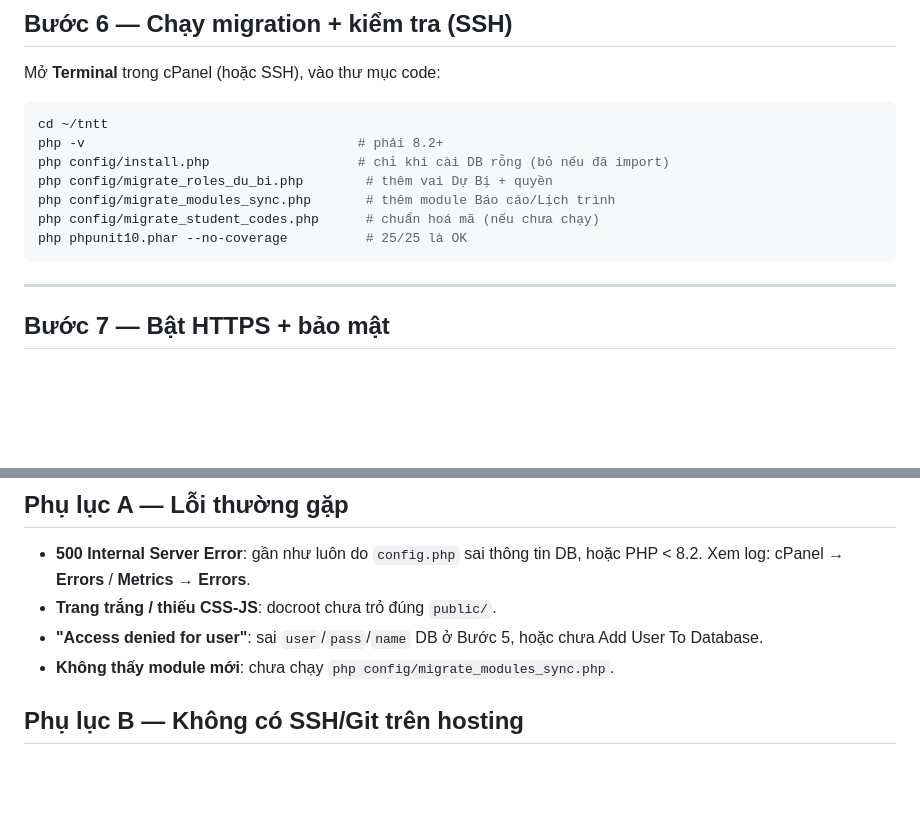
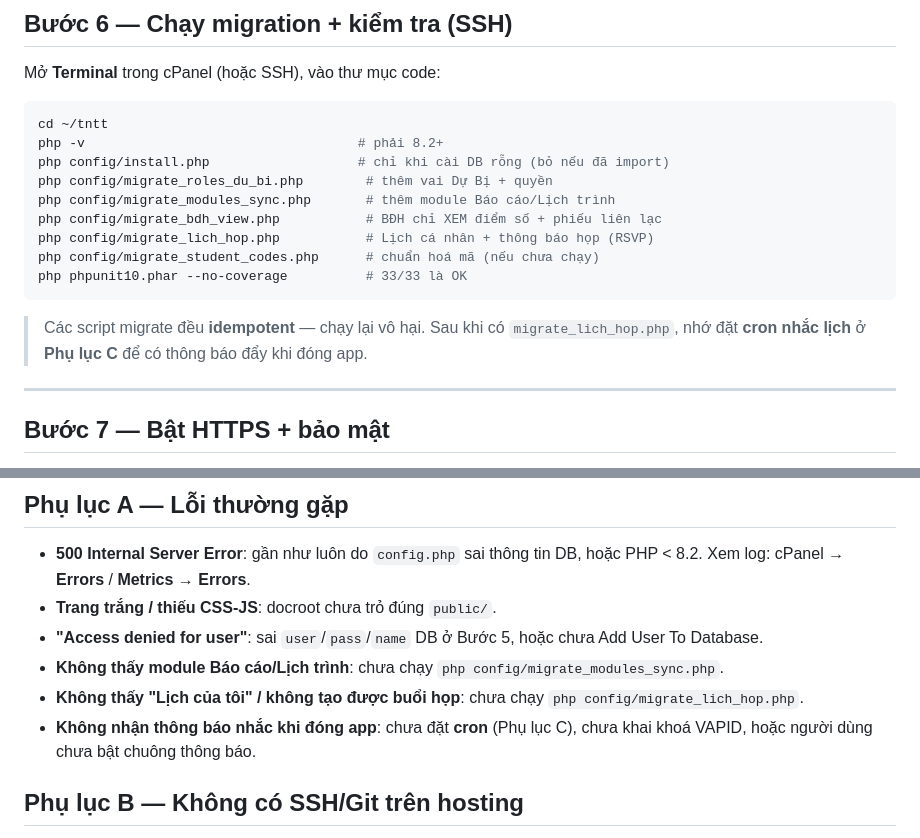
Before and after one commit to josephvinh/glyphutrung, a Markdown page: docs/DEPLOY-AZDIGI.md, 2 parts joined by grey strips. GitHub-like rendering; blank space fills up the shorter version.

````diff
--- a/docs/DEPLOY-AZDIGI.md
+++ b/docs/DEPLOY-AZDIGI.md
@@ -119,9 +119,15 @@ php -v                                   # phải 8.2+
 php config/install.php                   # chỉ khi cài DB rỗng (bỏ nếu đã import)
 php config/migrate_roles_du_bi.php        # thêm vai Dự Bị + quyền
 php config/migrate_modules_sync.php       # thêm module Báo cáo/Lịch trình
+php config/migrate_bdh_view.php           # BĐH chỉ XEM điểm số + phiếu liên lạc
+php config/migrate_lich_hop.php           # Lịch cá nhân + thông báo họp (RSVP)
 php config/migrate_student_codes.php      # chuẩn hoá mã (nếu chưa chạy)
-php phpunit10.phar --no-coverage          # 25/25 là OK
+php phpunit10.phar --no-coverage          # 33/33 là OK
 ```
+
+> Các script migrate đều **idempotent** — chạy lại vô hại. Sau khi có
+> `migrate_lich_hop.php`, nhớ đặt **cron nhắc lịch** ở **Phụ lục C** để có
+> thông báo đẩy khi đóng app.
 
 ---
 
@@ -220,7 +226,11 @@ tab **Actions** của repo. Chạy tay: tab Actions → **Deploy AZDIGI → Run
 - **Trang trắng / thiếu CSS-JS**: docroot chưa trỏ đúng `public/`.
 - **"Access denied for user"**: sai `user`/`pass`/`name` DB ở Bước 5, hoặc chưa
   Add User To Database.
-- **Không thấy module mới**: chưa chạy `php config/migrate_modules_sync.php`.
+- **Không thấy module Báo cáo/Lịch trình**: chưa chạy `php config/migrate_modules_sync.php`.
+- **Không thấy "Lịch của tôi" / không tạo được buổi họp**: chưa chạy
+  `php config/migrate_lich_hop.php`.
+- **Không nhận thông báo nhắc khi đóng app**: chưa đặt **cron** (Phụ lục C),
+  chưa khai khoá VAPID, hoặc người dùng chưa bật chuông thông báo.
 
 ## Phụ lục B — Không có SSH/Git trên hosting
 - **GitHub Actions → FTP**: tạo workflow đẩy thư mục lên hosting qua FTP mỗi lần
````
Also changed, not shown: docs/HANDOFF.md (+27 -0 lines).
